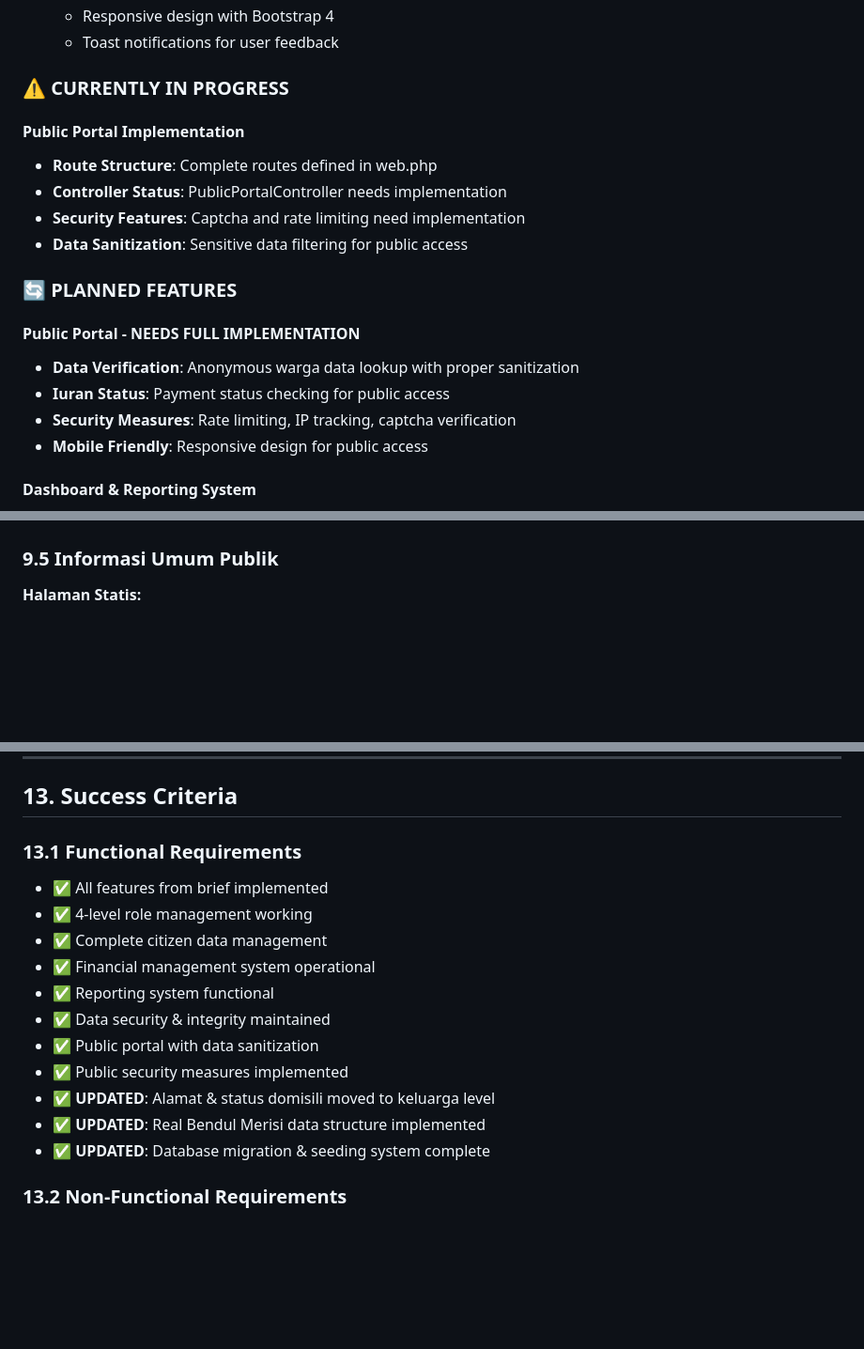
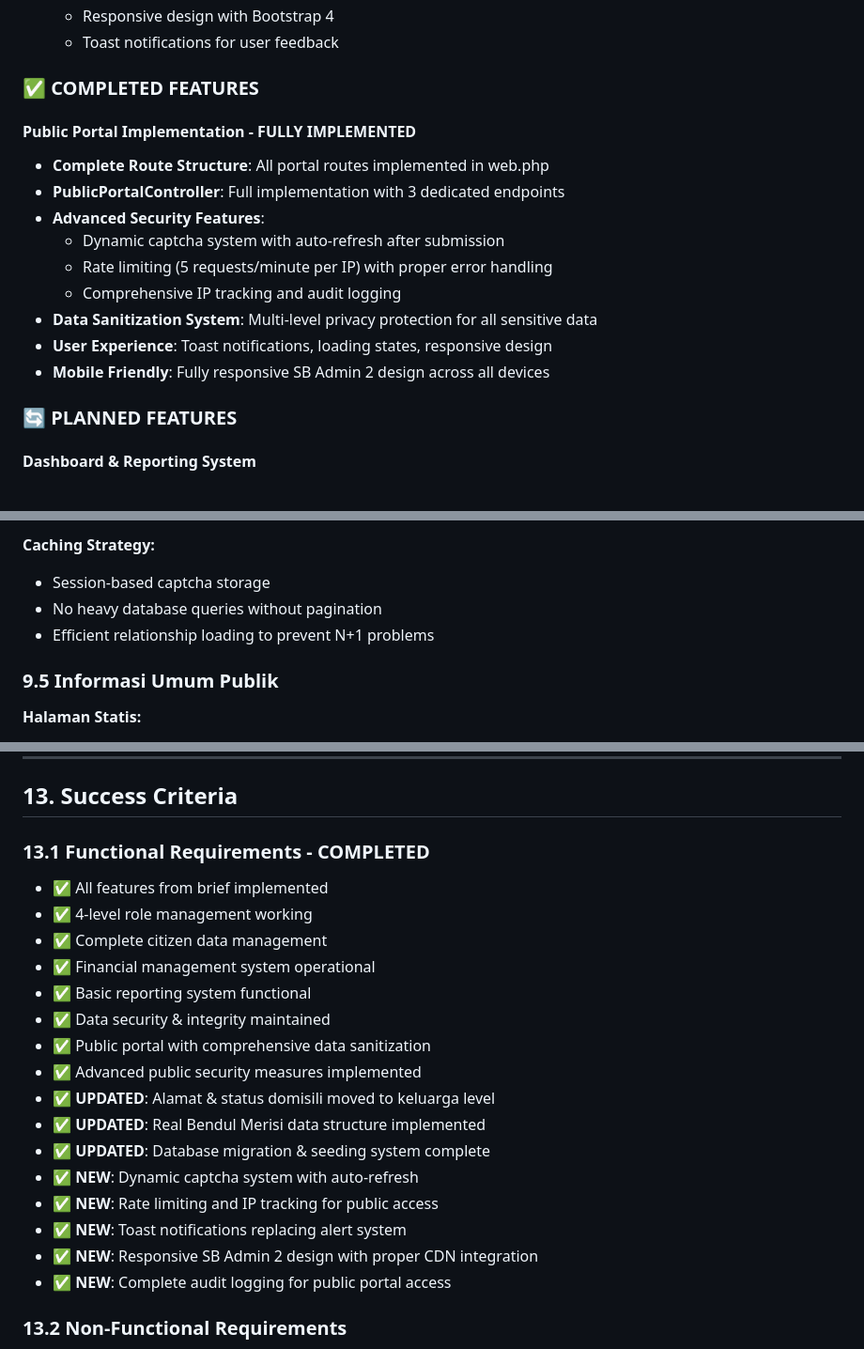
Before and after one commit to syanamprox/siwa-bm, a Markdown page: documentation/feature_specifications.md, 3 parts joined by grey strips. Shown at 94% size. Rendered like a GitHub page; blank space fills up the shorter version.

```diff
--- a/documentation/feature_specifications.md
+++ b/documentation/feature_specifications.md
@@ -95,21 +95,20 @@ Dokumen ini berisi spesifikasi detail fitur-fitur yang akan diimplementasikan da
   - Responsive design with Bootstrap 4
   - Toast notifications for user feedback
 
-### ⚠️ **CURRENTLY IN PROGRESS**
+### ✅ **COMPLETED FEATURES**
 
-#### Public Portal Implementation
-- **Route Structure**: Complete routes defined in web.php
-- **Controller Status**: PublicPortalController needs implementation
-- **Security Features**: Captcha and rate limiting need implementation
-- **Data Sanitization**: Sensitive data filtering for public access
+#### Public Portal Implementation - FULLY IMPLEMENTED
+- **Complete Route Structure**: All portal routes implemented in web.php
+- **PublicPortalController**: Full implementation with 3 dedicated endpoints
+- **Advanced Security Features**:
+  - Dynamic captcha system with auto-refresh after submission
+  - Rate limiting (5 requests/minute per IP) with proper error handling
+  - Comprehensive IP tracking and audit logging
+- **Data Sanitization System**: Multi-level privacy protection for all sensitive data
+- **User Experience**: Toast notifications, loading states, responsive design
+- **Mobile Friendly**: Fully responsive SB Admin 2 design across all devices
 
 ### 🔄 **PLANNED FEATURES**
-
-#### Public Portal - NEEDS FULL IMPLEMENTATION
-- **Data Verification**: Anonymous warga data lookup with proper sanitization
-- **Iuran Status**: Payment status checking for public access
-- **Security Measures**: Rate limiting, IP tracking, captcha verification
-- **Mobile Friendly**: Responsive design for public access
 
 #### Dashboard & Reporting System
 - **Real-time Statistics**: Population demographics, financial summaries
@@ -729,3 +789,7 @@ Nominal Iuran       Rp 25.000/bulan  Tanpa detail sensitif
+**Caching Strategy:**
+- Session-based captcha storage
+- No heavy database queries without pagination
+- Efficient relationship loading to prevent N+1 problems
 
 ### 9.5 Informasi Umum Publik
 
@@ -970,18 +1034,23 @@ Nominal Iuran       Rp 25.000/bulan  Tanpa detail sensitif
 
 ## 13. Success Criteria
 
-### 13.1 Functional Requirements
+### 13.1 Functional Requirements - **COMPLETED**
 - ✅ All features from brief implemented
 - ✅ 4-level role management working
 - ✅ Complete citizen data management
 - ✅ Financial management system operational
-- ✅ Reporting system functional
+- ✅ Basic reporting system functional
 - ✅ Data security & integrity maintained
-- ✅ Public portal with data sanitization
-- ✅ Public security measures implemented
+- ✅ Public portal with comprehensive data sanitization
+- ✅ Advanced public security measures implemented
 - ✅ **UPDATED**: Alamat & status domisili moved to keluarga level
 - ✅ **UPDATED**: Real Bendul Merisi data structure implemented
 - ✅ **UPDATED**: Database migration & seeding system complete
+- ✅ **NEW**: Dynamic captcha system with auto-refresh
+- ✅ **NEW**: Rate limiting and IP tracking for public access
+- ✅ **NEW**: Toast notifications replacing alert system
+- ✅ **NEW**: Responsive SB Admin 2 design with proper CDN integration
+- ✅ **NEW**: Complete audit logging for public portal access
 
 ### 13.2 Non-Functional Requirements
 - ✅ System response time < 3 seconds
```
Also changed, not shown: other parts of documentation/feature_specifications.md (+124 -63 lines), documentation/brief.md (+54 -27 lines).
